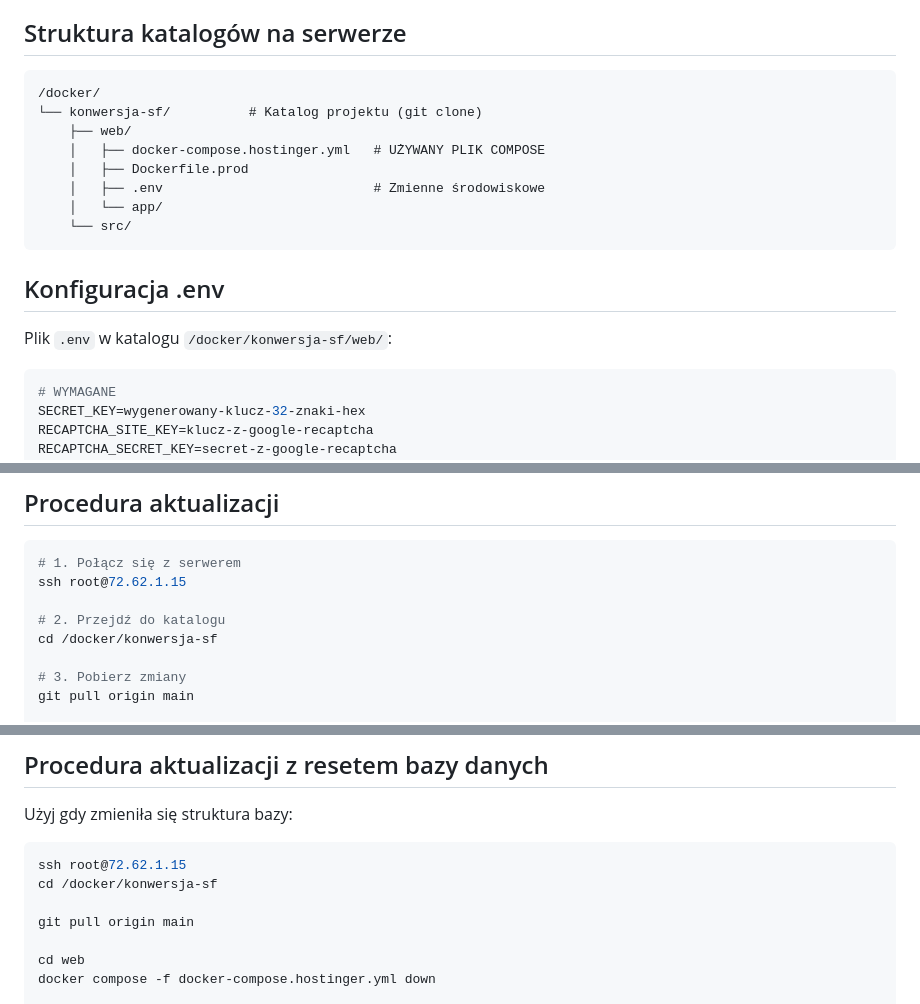
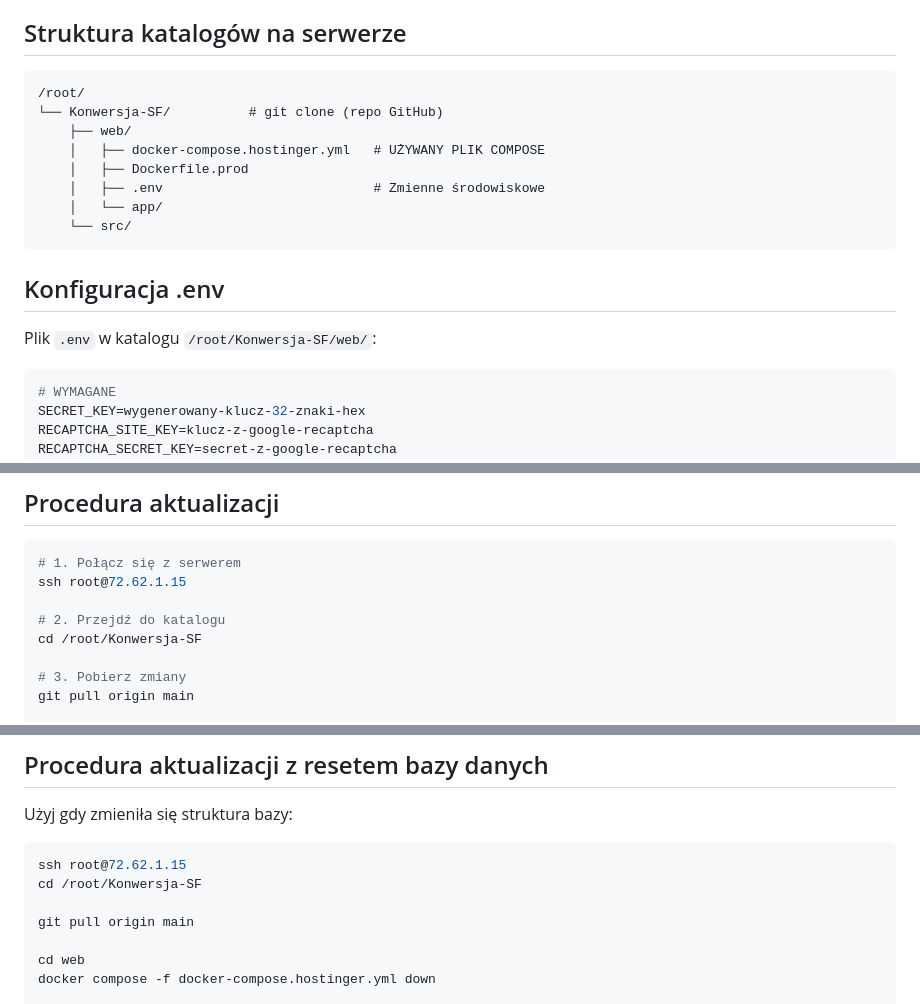
Before and after one commit to emer-MR/Konwersja-SF, a Markdown page: web/deployment-czytnik-ok.md, 3 parts joined by grey strips. GitHub-like rendering.

````diff
--- a/web/deployment-czytnik-ok.md
+++ b/web/deployment-czytnik-ok.md
@@ -11,8 +11,8 @@
 ## Struktura katalogów na serwerze
 
 ```
-/docker/
-└── konwersja-sf/          # Katalog projektu (git clone)
+/root/
+└── Konwersja-SF/          # git clone (repo GitHub)
     ├── web/
     │   ├── docker-compose.hostinger.yml   # UŻYWANY PLIK COMPOSE
     │   ├── Dockerfile.prod
@@ -23,7 +23,7 @@
 
 ## Konfiguracja .env
 
-Plik `.env` w katalogu `/docker/konwersja-sf/web/`:
+Plik `.env` w katalogu `/root/Konwersja-SF/web/`:
 
 ```env
 # WYMAGANE
@@ -83,7 +83,7 @@ docker logs czytnik-sf
 ssh root@72.62.1.15
 
 # 2. Przejdź do katalogu
-cd /docker/konwersja-sf
+cd /root/Konwersja-SF
 
 # 3. Pobierz zmiany
 git pull origin main
@@ -102,7 +102,7 @@ Użyj gdy zmieniła się struktura bazy:
 
 ```bash
 ssh root@72.62.1.15
-cd /docker/konwersja-sf
+cd /root/Konwersja-SF
 
 git pull origin main
 
````
Also changed, not shown: web/DEPLOY_HOSTINGER_VPS.md (+9 -10 lines).
